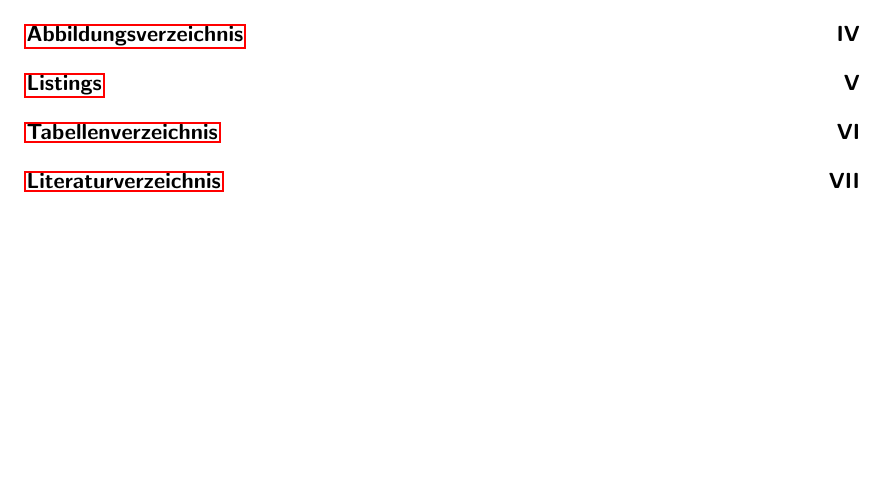
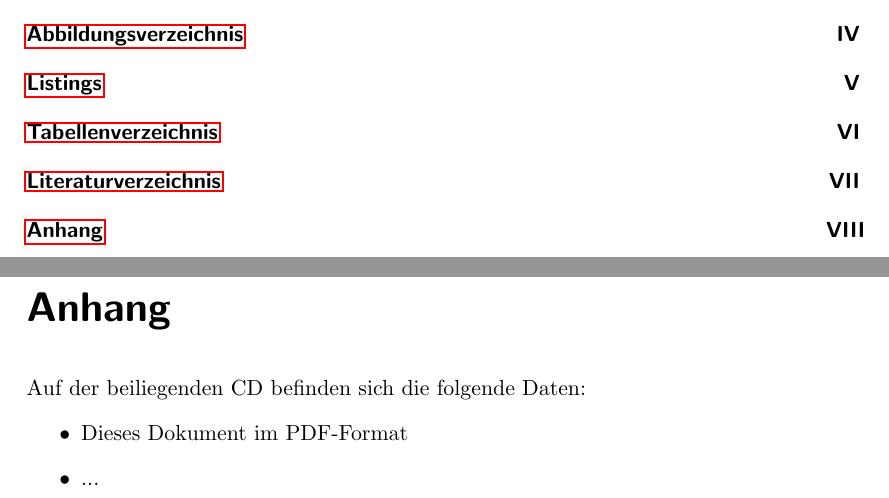
Before and after one commit to T1m1/customized-latex-htwg-template-bachelor, a LaTeX thesis (BachelorPackage/thesis.tex, which reads BachelorPackage/appendix/anhang.tex): part of page 5 of 17 before the commit and two parts of pages 5 and 18 of 18 after it, the two joined at a grey line, cut so that both start at the same text, the shorter picture padded with empty space. Compiled offline with pdfLaTeX.

Commit message:
added Anhang

```diff
--- /dev/null
+++ b/BachelorPackage/appendix/anhang.tex
@@ -0,0 +1,10 @@
+%!TEX root = ../thesis.tex
+
+\chapter*{Anhang}
+\addcontentsline{toc}{chapter}{Anhang}
+
+Auf der beiliegenden CD befinden sich die folgende Daten:
+\begin{itemize}
+	\item Dieses Dokument im PDF-Format
+	\item ...
+\end{itemize}
```
Also changed, not shown: BachelorPackage/thesis.tex (+3 -0 lines).
